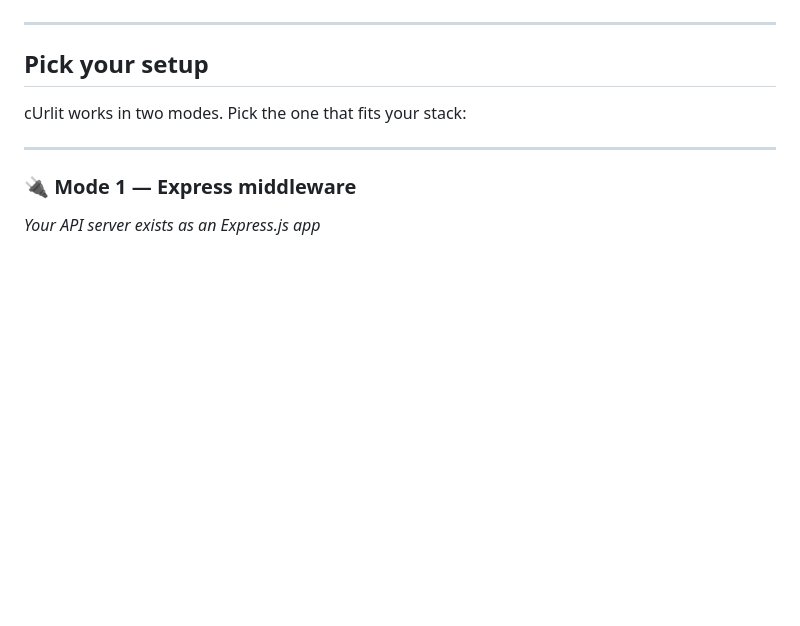
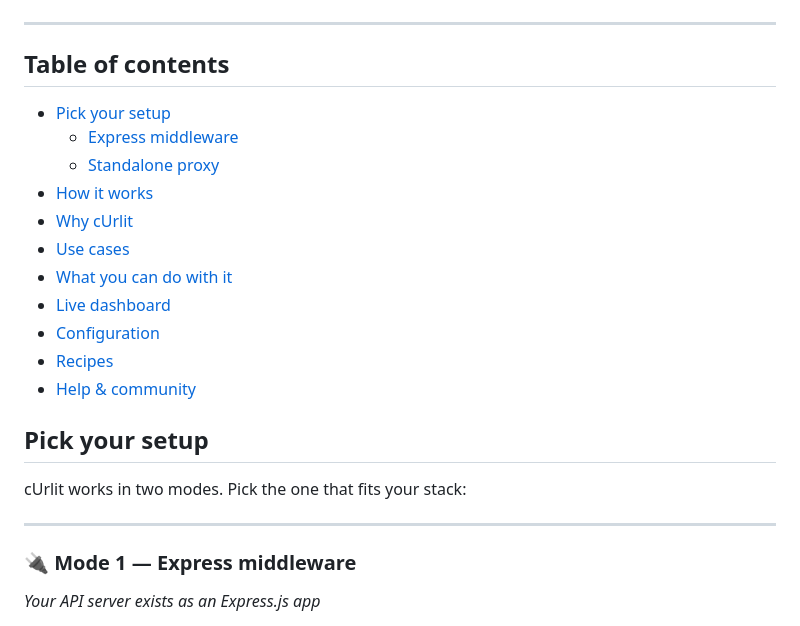
Before and after one commit to DaggieBlanqx/curlit, a Markdown page: Readme.md, the part around one of its changes. GitHub-like rendering; blank space fills up the shorter version.

```diff
--- a/Readme.md
+++ b/Readme.md
@@ -31,6 +31,20 @@
 ![cUrlit dashboard demo](https://raw.githubusercontent.com/DaggieBlanqx/curlit/main/assets/demo.gif)
 
 ---
+
+## Table of contents
+
+- [Pick your setup](#pick-your-setup)
+  - [Express middleware](#-mode-1--express-middleware)
+  - [Standalone proxy](#-mode-2--standalone-proxy)
+- [How it works](#how-it-works)
+- [Why cUrlit](#why-curlit)
+- [Use cases](#use-cases)
+- [What you can do with it](#what-you-can-do-with-it)
+- [Live dashboard](#live-dashboard)
+- [Configuration](#configuration-express-middleware)
+- [Recipes](#recipes)
+- [Help & community](#help--community)
 
 ## Pick your setup
 
```
Also changed, not shown: other parts of Readme.md (+28 -0 lines).
